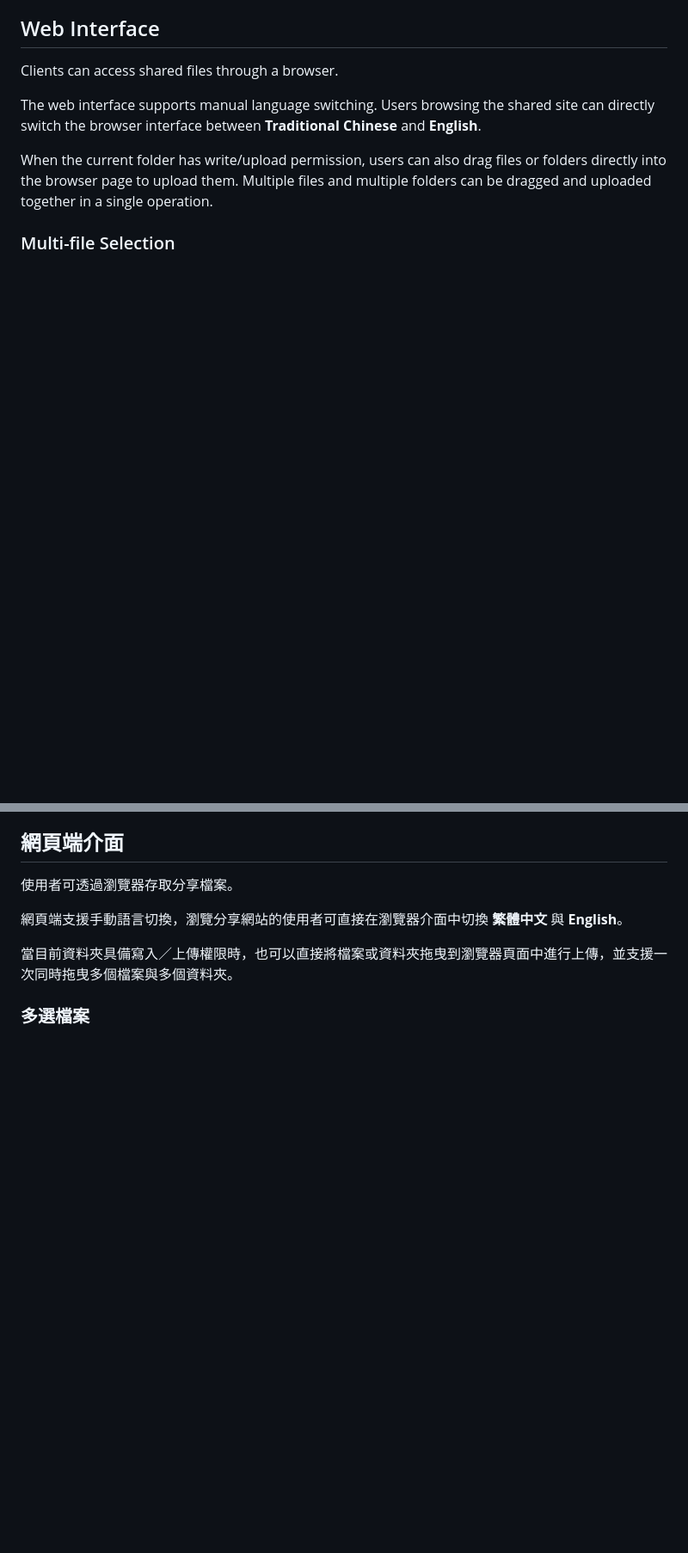
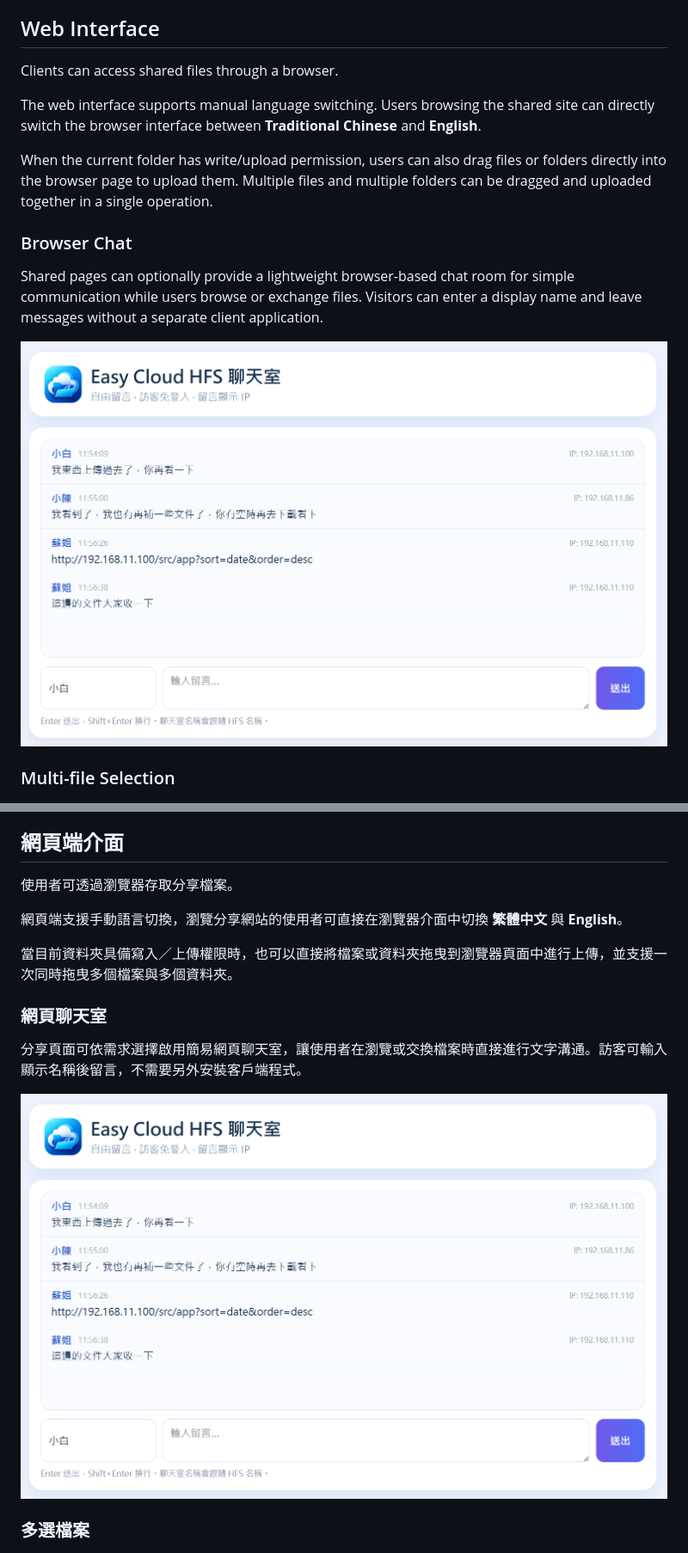
Before and after one commit to Terence0816/easy-cloud-hfs, a Markdown page: README.md, 2 parts joined by grey strips. Shown at 86% size. GitHub-like rendering; blank space fills up the shorter version.

```diff
--- a/README.md
+++ b/README.md
@@ -150,6 +147,12 @@ The web interface supports manual language switching. Users browsing the shared
 
 When the current folder has write/upload permission, users can also drag files or folders directly into the browser page to upload them. Multiple files and multiple folders can be dragged and uploaded together in a single operation.
 
+### Browser Chat
+
+Shared pages can optionally provide a lightweight browser-based chat room for simple communication while users browse or exchange files. Visitors can enter a display name and leave messages without a separate client application.
+
+![Browser Chat](assets/screenshots/web_chat.png)
+
 ### Multi-file Selection
 
 ![Web Multi-file Select](assets/screenshots/web_multi_select.png)
@@ -434,6 +434,12 @@ Easy Cloud HFS Windows v1.2.0.0 主要針對 Windows 系統相容性、桌面程
 
 當目前資料夾具備寫入／上傳權限時，也可以直接將檔案或資料夾拖曳到瀏覽器頁面中進行上傳，並支援一次同時拖曳多個檔案與多個資料夾。
 
+### 網頁聊天室
+
+分享頁面可依需求選擇啟用簡易網頁聊天室，讓使用者在瀏覽或交換檔案時直接進行文字溝通。訪客可輸入顯示名稱後留言，不需要另外安裝客戶端程式。
+
+![網頁聊天室](assets/screenshots/web_chat.png)
+
 ### 多選檔案
 
 ![網頁多選檔案](assets/screenshots/web_multi_select.png)
```
Also changed, not shown: other parts of README.md (+34 -40 lines).
